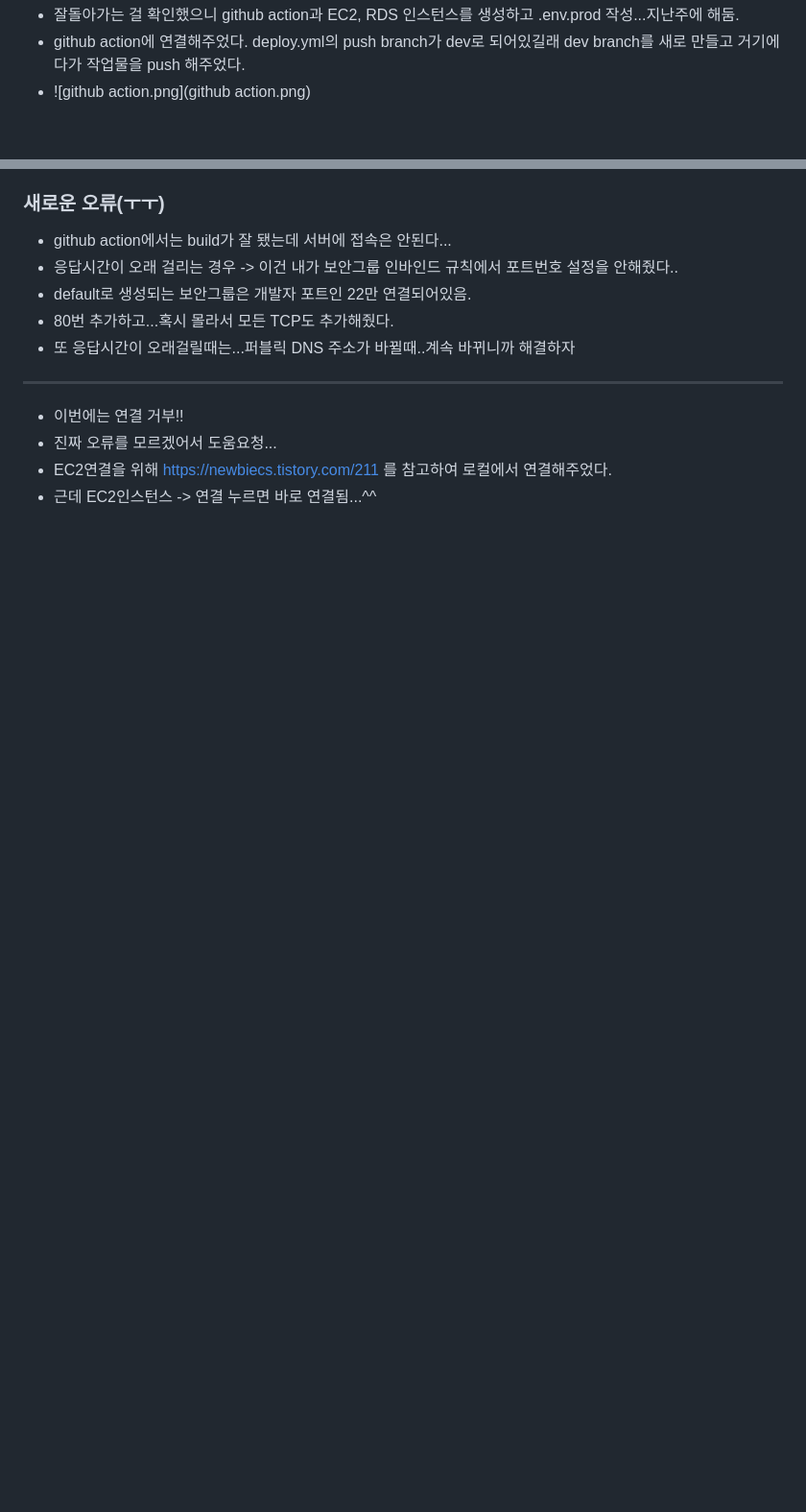
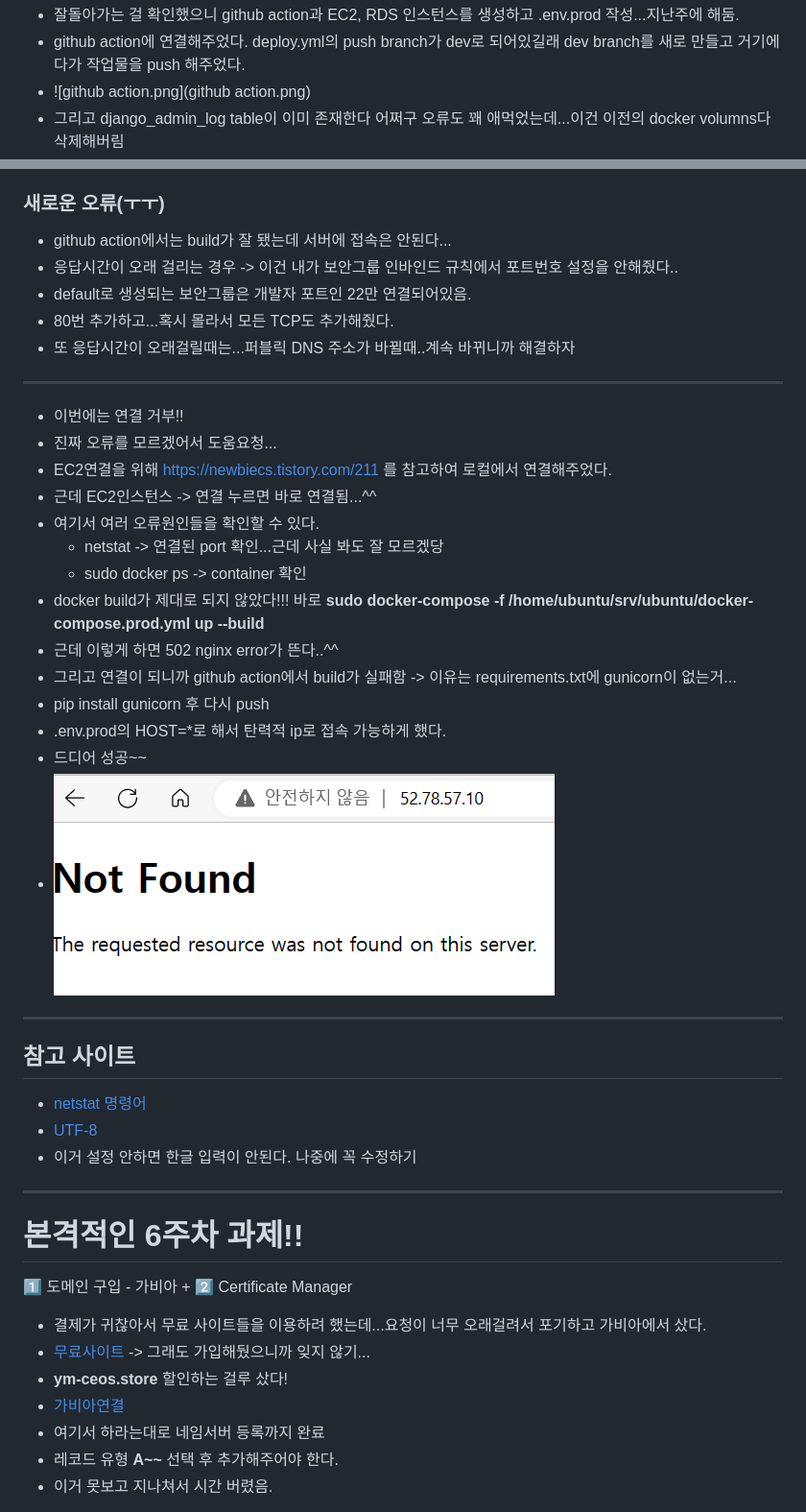
Before and after one commit to yumiiiiiii/django_rest_framework_17th, a Markdown page: README.md, 2 parts joined by grey strips. Shown: that part at 96% size. Rendered like a GitHub page; pictures changed too: 성공!.png (added); blank space fills up the shorter version.

Commit message:
readme 작성

```diff
--- a/README.md
+++ b/README.md
@@ -15,6 +15,7 @@ CEOS 17th Backend DRF Study
 - 잘돌아가는 걸 확인했으니 github action과 EC2, RDS 인스턴스를 생성하고 .env.prod 작성...지난주에 해둠.
 - github action에 연결해주었다. deploy.yml의 push branch가 dev로 되어있길래 dev branch를 새로 만들고 거기에다가 작업물을 push 해주었다.
 - ![github action.png](github action.png)
+- 그리고 django_admin_log table이 이미 존재한다 어쩌구 오류도 꽤 애먹었는데...이건 이전의 docker volumns다 삭제해버림
 ### 새로운 오류(ㅜㅜ)
 - github action에서는 build가 잘 됐는데 서버에 접속은 안된다...
 - 응답시간이 오래 걸리는 경우  ->  이건 내가 보안그룹 인바인드 규칙에서 포트번호 설정을 안해줬다..
@@ -26,3 +27,29 @@ CEOS 17th Backend DRF Study
 - 진짜 오류를 모르겠어서 도움요청...
 - EC2연결을 위해 https://newbiecs.tistory.com/211 를 참고하여 로컬에서 연결해주었다.
 - 근데 EC2인스턴스 -> 연결 누르면 바로 연결됨...^^
+- 여기서 여러 오류원인들을 확인할 수 있다.
+    - netstat -> 연결된 port 확인...근데 사실 봐도 잘 모르겠당
+    - sudo docker ps -> container 확인
+- docker build가 제대로 되지 않았다!!! 바로 **sudo docker-compose -f /home/ubuntu/srv/ubuntu/docker-compose.prod.yml up --build**
+- 근데 이렇게 하면 502 nginx error가 뜬다..^^
+- 그리고 연결이 되니까 github action에서 build가 실패함 -> 이유는 requirements.txt에 gunicorn이 없는거...
+- pip install gunicorn 후 다시 push
+- .env.prod의 HOST=*로 해서 탄력적 ip로 접속 가능하게 했다.
+- 드디어 성공~~
+- ![성공!.png](성공!.png)
+---
+## 참고 사이트
+- [netstat 명령어](https://m.blog.naver.com/PostView.naver?isHttpsRedirect=true&blogId=ncloud24&logNo=221388026417)
+- [UTF-8](https://yeonyeon.tistory.com/167)
+- 이거 설정 안하면 한글 입력이 안된다. 나중에 꼭 수정하기
+---
+# 본격적인 6주차 과제!!
+1️⃣ 도메인 구입 - 가비아 + 2️⃣ Certificate Manager
+- 결제가 귀찮아서 무료 사이트들을 이용하려 했는데...요청이 너무 오래걸려서 포기하고 가비아에서 샀다.
+- [무료사이트](https://xn--220b31d95hq8o.xn--3e0b707e/) -> 그래도 가입해뒀으니까 잊지 않기...
+- **ym-ceos.store** 할인하는 걸루 샀다!
+- [가비아연결](https://developer-ping9.tistory.com/320)
+- 여기서 하라는대로 네임서버 등록까지 완료
+- 레코드 유형 **A~~** 선택 후 추가해주어야 한다.
+- 이거 못보고 지나쳐서 시간 버렸음.
+
```
Also changed, not shown: other parts of README.md (+21 -0 lines), 인바운드.png (added).
